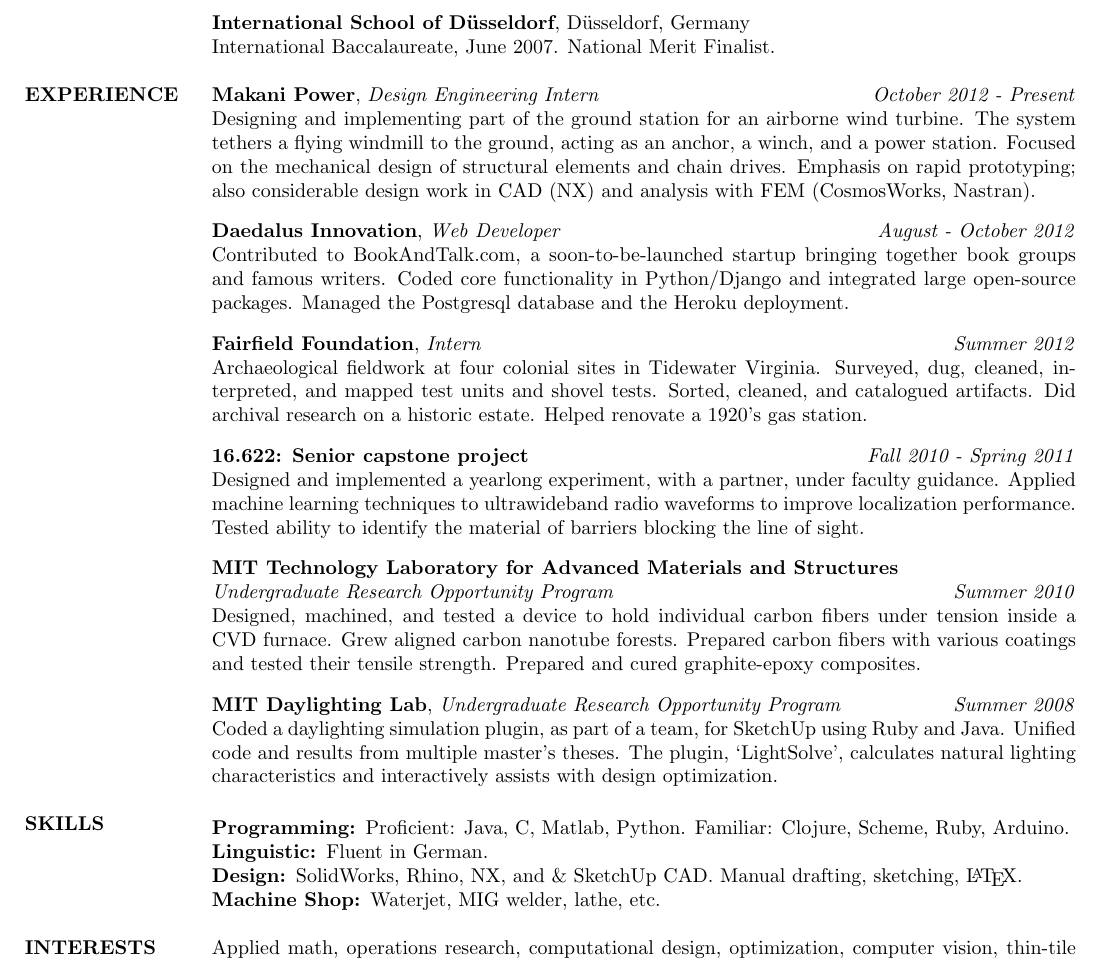
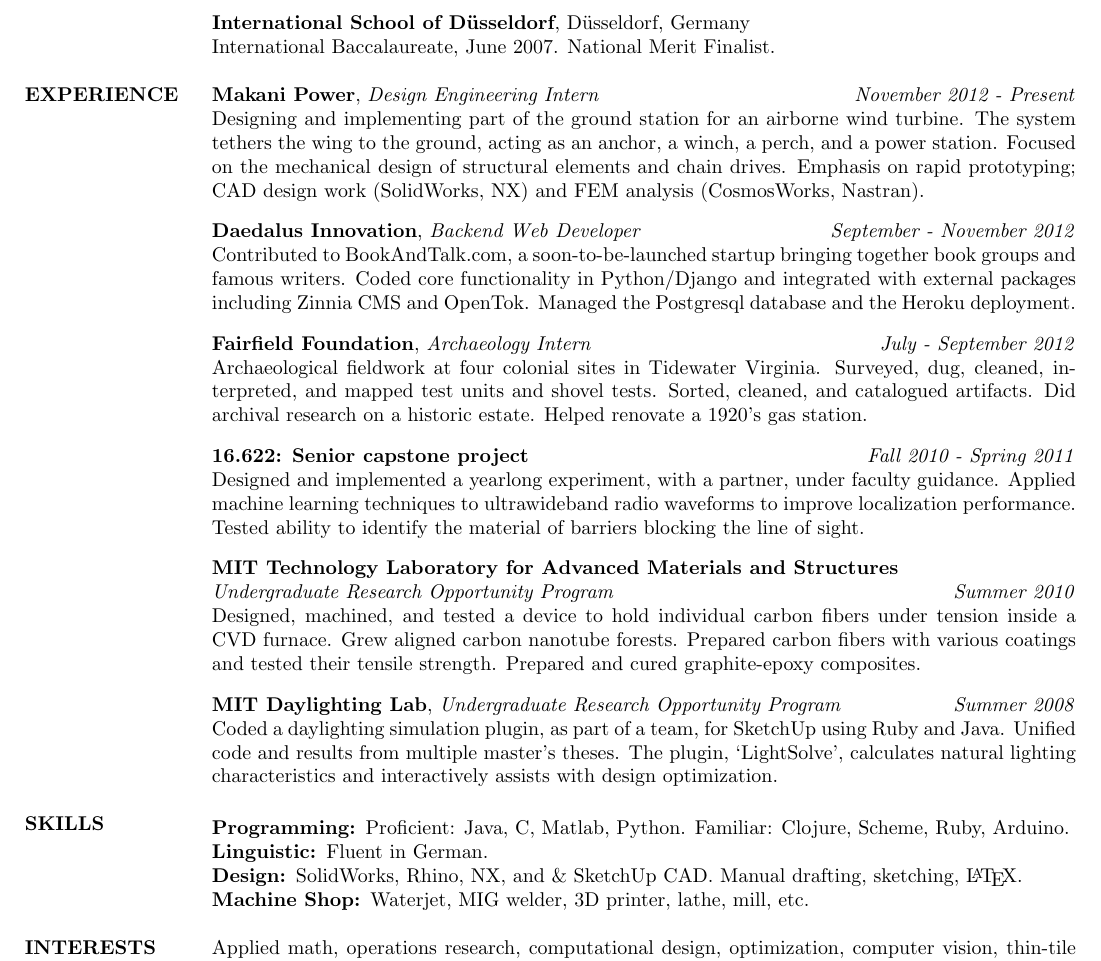
Before and after one commit to nathanwbrei/resume, a LaTeX CV (brei.tex): part of the page, cut so that both start at the same text. Compiled offline with pdfLaTeX.

Commit message:
Tweaked very slightly

```diff
--- a/brei.tex
+++ b/brei.tex
@@ -55,14 +54,14 @@
 
 \section{EXPERIENCE}
 
- {\bf Makani Power}, \emph{Design Engineering Intern \hfill October 2012 - Present} \\
- Designing and implementing part of the ground station for an airborne wind turbine. The system tethers a flying windmill to the ground, acting as an anchor, a winch, and a power station. Focused on the mechanical design of structural elements and chain drives. Emphasis on rapid prototyping; also considerable design work in CAD (NX) and analysis with FEM (CosmosWorks, Nastran).
+ {\bf Makani Power}, \emph{Design Engineering Intern \hfill November 2012 - Present} \\
+ Designing and implementing part of the ground station for an airborne wind turbine. The system tethers the wing to the ground, acting as an anchor, a winch, a perch, and a power station. Focused on the mechanical design of structural elements and chain drives. Emphasis on rapid prototyping; CAD design work (SolidWorks, NX) and FEM analysis (CosmosWorks, Nastran).
 
- {\bf Daedalus Innovation}, \emph{Web Developer \hfill August - October 2012} \\
- Contributed to BookAndTalk.com, a soon-to-be-launched startup bringing together book groups and famous writers. Coded core functionality in Python/Django and integrated large open-source packages. Managed the Postgresql database and the Heroku deployment.
+ {\bf Daedalus Innovation}, \emph{Backend Web Developer \hfill September - November 2012} \\
+ Contributed to BookAndTalk.com, a soon-to-be-launched startup bringing together book groups and famous writers. Coded core functionality in Python/Django and integrated with external packages including Zinnia CMS and OpenTok. Managed the Postgresql database and the Heroku deployment.
 
  {\bf Fairfield Foundation},
- \emph{Intern \hfill Summer 2012}\\
+ \emph{Archaeology Intern \hfill July - September 2012}\\
 Archaeological fieldwork at four colonial sites in Tidewater Virginia. Surveyed, dug, cleaned, interpreted, and mapped test units and shovel tests. Sorted, cleaned, and catalogued artifacts. Did archival research on a historic estate. Helped renovate a 1920's gas station.
 
  {\bf 16.622: Senior capstone project} \hfill \emph{Fall 2010 - Spring 2011} \\
@@ -82,7 +80,7 @@
     \item[Programming:] Proficient: Java, C, Matlab, Python. Familiar: Clojure, Scheme, Ruby, Arduino.
     \item[Linguistic:] Fluent in German.
     \item[Design:] SolidWorks, Rhino, NX, and \& SketchUp CAD. Manual drafting, sketching, \LaTeX.
-    \item[Machine Shop:] Waterjet, MIG welder, lathe, etc.
+    \item[Machine Shop:] Waterjet, MIG welder, 3D printer, lathe, mill, etc.
 \end{description}
 
 
```
Also changed, not shown: brei.pdf, brei.tex (2 more changed lines).
